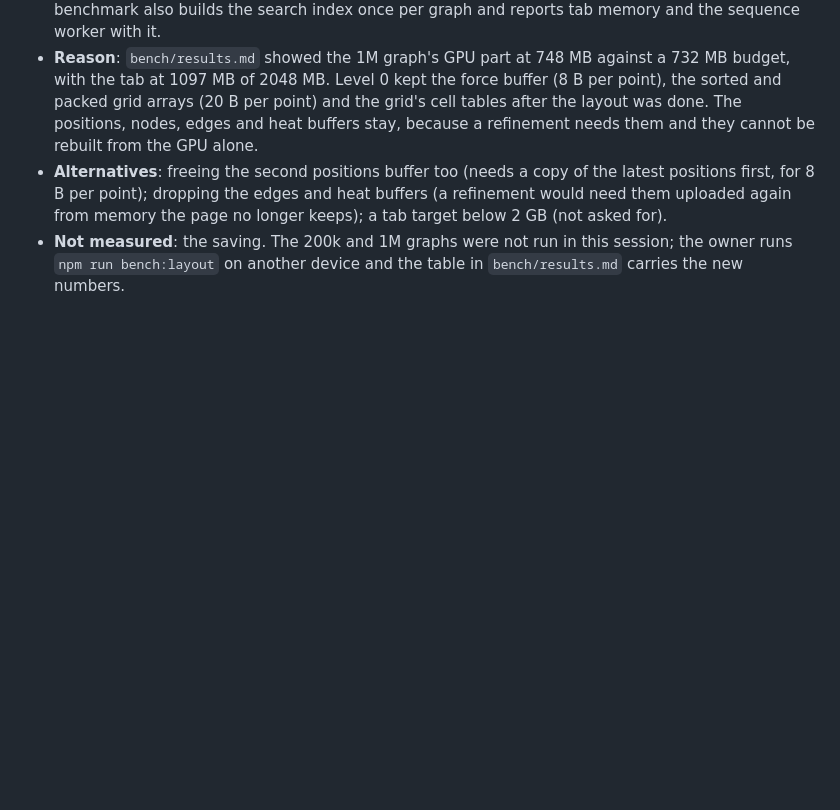
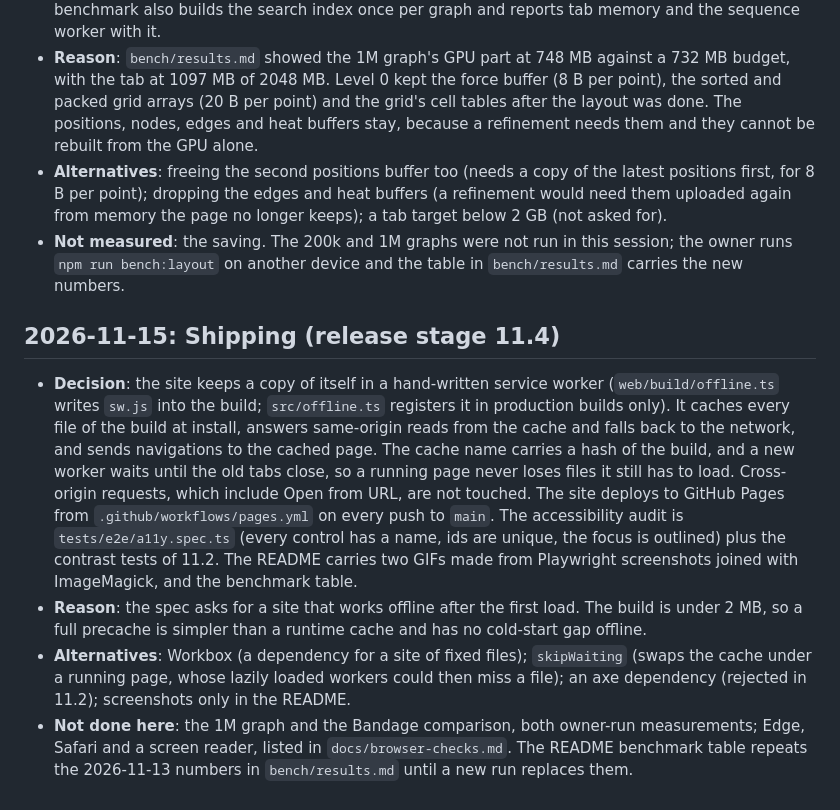
Before and after one commit to Vikmanou/GRAPE, a Markdown page: docs/decisions.md, the part around the change. Rendered like a GitHub page; blank space fills up the shorter version.

```diff
--- a/docs/decisions.md
+++ b/docs/decisions.md
@@ -1263,3 +1263,30 @@ component * p3` (primes from Teschner et al. 2003); `cell_key`, which tells
 - **Not measured**: the saving. The 200k and 1M graphs were not run in this
   session; the owner runs `npm run bench:layout` on another device and the
   table in `bench/results.md` carries the new numbers.
+
+## 2026-11-15: Shipping (release stage 11.4)
+
+- **Decision**: the site keeps a copy of itself in a hand-written service worker
+  (`web/build/offline.ts` writes `sw.js` into the build; `src/offline.ts`
+  registers it in production builds only). It caches every file of the build at
+  install, answers same-origin reads from the cache and falls back to the
+  network, and sends navigations to the cached page. The cache name carries a
+  hash of the build, and a new worker waits until the old tabs close, so a
+  running page never loses files it still has to load. Cross-origin requests,
+  which include Open from URL, are not touched. The site deploys to GitHub
+  Pages from `.github/workflows/pages.yml` on every push to `main`. The
+  accessibility audit is `tests/e2e/a11y.spec.ts` (every control has a name, ids
+  are unique, the focus is outlined) plus the contrast tests of 11.2. The README
+  carries two GIFs made from Playwright screenshots joined with ImageMagick, and
+  the benchmark table.
+- **Reason**: the spec asks for a site that works offline after the first load.
+  The build is under 2 MB, so a full precache is simpler than a runtime cache
+  and has no cold-start gap offline.
+- **Alternatives**: Workbox (a dependency for a site of fixed files); `skipWaiting`
+  (swaps the cache under a running page, whose lazily loaded workers could then
+  miss a file); an axe dependency (rejected in 11.2); screenshots only in the
+  README.
+- **Not done here**: the 1M graph and the Bandage comparison, both owner-run
+  measurements; Edge, Safari and a screen reader, listed in
+  `docs/browser-checks.md`. The README benchmark table repeats the 2026-11-13
+  numbers in `bench/results.md` until a new run replaces them.
```
Also changed, not shown: README.md (+29 -3 lines), docs/browser-checks.md (added, +27 -0 lines), assets/find-and-select.gif (added), assets/open-and-settle.gif (added).
